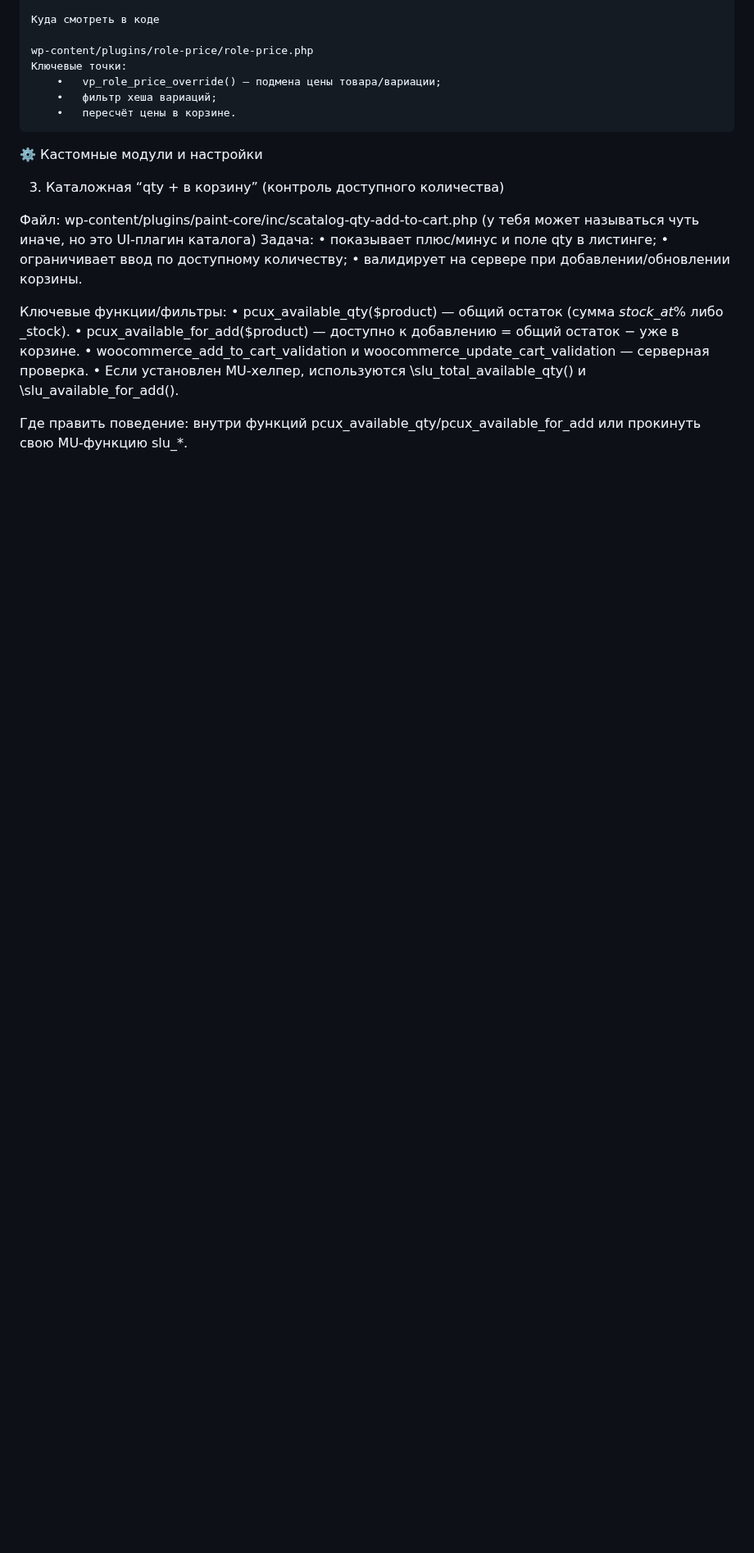
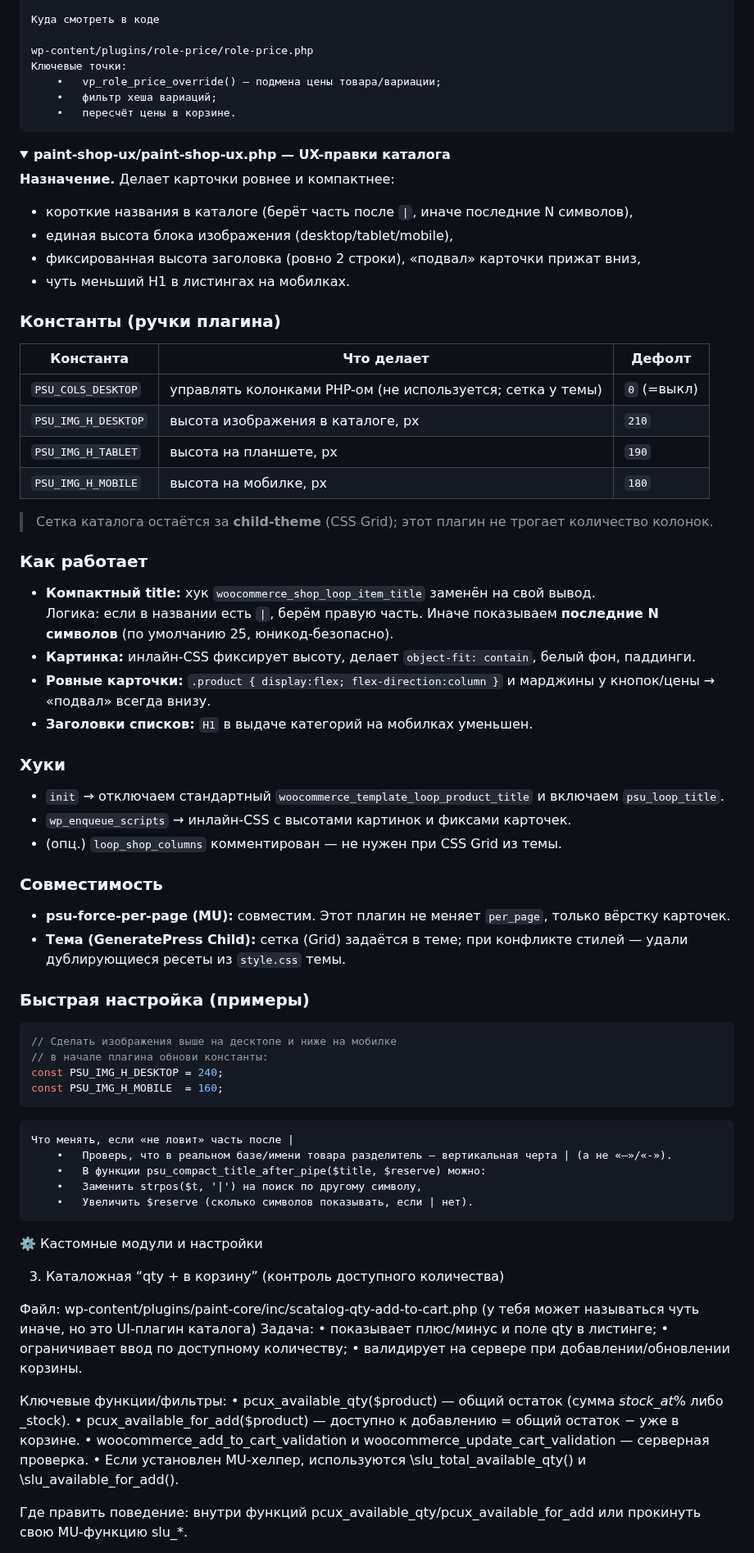
Before and after one commit to VMalakhatka/paint-shop, a Markdown page: README.md, the part around one of its changes. Shown at 82% size. Rendered like a GitHub page; folded sections open; blank space fills up the shorter version.

Commit message:
edit Read.me +paint-shop-ux.php

````diff
--- a/README.md
+++ b/README.md
@@ -758,3 +770,54 @@ wp-content/plugins/role-price/role-price.php
 ```
 </details>
 
+<details>
+<summary><strong>paint-shop-ux/paint-shop-ux.php — UX-правки каталога</strong></summary>
+
+**Назначение.** Делает карточки ровнее и компактнее:
+- короткие названия в каталоге (берёт часть после `|`, иначе последние N символов),
+- единая высота блока изображения (desktop/tablet/mobile),
+- фиксированная высота заголовка (ровно 2 строки), «подвал» карточки прижат вниз,
+- чуть меньший H1 в листингах на мобилках.
+
+### Константы (ручки плагина)
+| Константа | Что делает | Дефолт |
+|---|---|---|
+| `PSU_COLS_DESKTOP` | управлять колонками PHP-ом (не используется; сетка у темы) | `0` (=выкл) |
+| `PSU_IMG_H_DESKTOP` | высота изображения в каталоге, px | `210` |
+| `PSU_IMG_H_TABLET` | высота на планшете, px | `190` |
+| `PSU_IMG_H_MOBILE` | высота на мобилке, px | `180` |
+
+> Сетка каталога остаётся за **child-theme** (CSS Grid); этот плагин не трогает количество колонок.
+
+### Как работает
+- **Компактный title:** хук `woocommerce_shop_loop_item_title` заменён на свой вывод.
+  Логика: если в названии есть `|`, берём правую часть. Иначе показываем **последние N символов** (по умолчанию 25, юникод-безопасно).
+- **Картинка:** инлайн-CSS фиксирует высоту, делает `object-fit: contain`, белый фон, паддинги.
+- **Ровные карточки:** `.product { display:flex; flex-direction:column }` и марджины у кнопок/цены → «подвал» всегда внизу.
+- **Заголовки списков:** `H1` в выдаче категорий на мобилках уменьшен.
+
+### Хуки
+- `init` → отключаем стандартный `woocommerce_template_loop_product_title` и включаем `psu_loop_title`.
+- `wp_enqueue_scripts` → инлайн-CSS с высотами картинок и фиксами карточек.
+- (опц.) `loop_shop_columns` комментирован — не нужен при CSS Grid из темы.
+
+### Совместимость
+- **psu-force-per-page (MU):** совместим. Этот плагин не меняет `per_page`, только вёрстку карточек.
+- **Тема (GeneratePress Child):** сетка (Grid) задаётся в теме; при конфликте стилей — удали дублирующиеся ресеты из `style.css` темы.
+
+### Быстрая настройка (примеры)
+```php
+// Сделать изображения выше на десктопе и ниже на мобилке
+// в начале плагина обнови константы:
+const PSU_IMG_H_DESKTOP = 240;
+const PSU_IMG_H_MOBILE  = 160;
+```
+
+```text
+Что менять, если «не ловит» часть после |
+	•	Проверь, что в реальном базе/имени товара разделитель — вертикальная черта | (а не «—»/«-»).
+	•	В функции psu_compact_title_after_pipe($title, $reserve) можно:
+	•	Заменить strpos($t, '|') на поиск по другому символу,
+	•	Увеличить $reserve (сколько символов показывать, если | нет).
+```
+
````
Also changed, not shown: other parts of README.md (+13 -0 lines).
